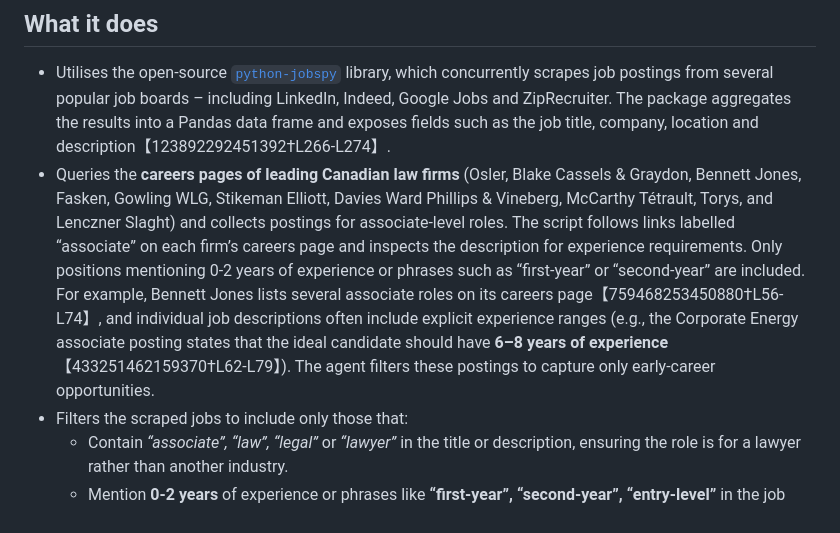
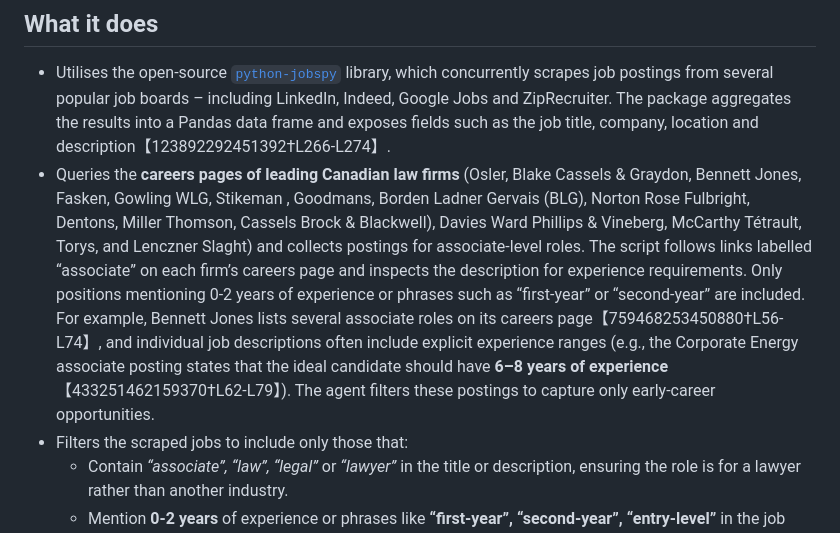
Before and after one commit to shaheersinn/law-associate-job-alerts, a Markdown page: README.md, the part around the change. GitHub-like rendering.

Commit message:
Update README to include additional law firms
Add Goodmans, BLG, Norton Rose Fulbright, Dentons, Miller Thomson, and Cassels Brock & Blackwell to the list of firms.

```diff
--- a/README.md
+++ b/README.md
@@ -5,7 +5,7 @@ This repository contains a simple job‑scraping agent built with Python.  The a
 ## What it does
 
 * Utilises the open‑source [`python‑jobspy`](https://github.com/speedyapply/JobSpy) library, which concurrently scrapes job postings from several popular job boards – including LinkedIn, Indeed, Google Jobs and ZipRecruiter.  The package aggregates the results into a Pandas data frame and exposes fields such as the job title, company, location and description【123892292451392†L266-L274】.
-* Queries the **careers pages of leading Canadian law firms** (Osler, Blake Cassels & Graydon, Bennett Jones, Fasken, Gowling WLG, Stikeman Elliott, Davies Ward Phillips & Vineberg, McCarthy Tétrault, Torys, and Lenczner Slaght) and collects postings for associate‑level roles.  The script follows links labelled “associate” on each firm’s careers page and inspects the description for experience requirements.  Only positions mentioning 0‑2 years of experience or phrases such as “first‑year” or “second‑year” are included.  For example, Bennett Jones lists several associate roles on its careers page【759468253450880†L56-L74】, and individual job descriptions often include explicit experience ranges (e.g., the Corporate Energy associate posting states that the ideal candidate should have **6–8 years of experience**【433251462159370†L62-L79】).  The agent filters these postings to capture only early‑career opportunities.
+* Queries the **careers pages of leading Canadian law firms** (Osler, Blake Cassels & Graydon, Bennett Jones, Fasken, Gowling WLG, Stikeman , Goodmans, Borden Ladner Gervais (BLG), Norton Rose Fulbright, Dentons, Miller Thomson, Cassels Brock & Blackwell), Davies Ward Phillips & Vineberg, McCarthy Tétrault, Torys, and Lenczner Slaght) and collects postings for associate‑level roles.  The script follows links labelled “associate” on each firm’s careers page and inspects the description for experience requirements.  Only positions mentioning 0‑2 years of experience or phrases such as “first‑year” or “second‑year” are included.  For example, Bennett Jones lists several associate roles on its careers page【759468253450880†L56-L74】, and individual job descriptions often include explicit experience ranges (e.g., the Corporate Energy associate posting states that the ideal candidate should have **6–8 years of experience**【433251462159370†L62-L79】).  The agent filters these postings to capture only early‑career opportunities.
 * Filters the scraped jobs to include only those that:
   * Contain _“associate”, “law”, “legal”_ or _“lawyer”_ in the title or description, ensuring the role is for a lawyer rather than another industry.
   * Mention **0‑2 years** of experience or phrases like **“first‑year”, “second‑year”, “entry‑level”** in the job description.  This catches positions advertised for new associates or candidates with no more than two years’ experience.
```
